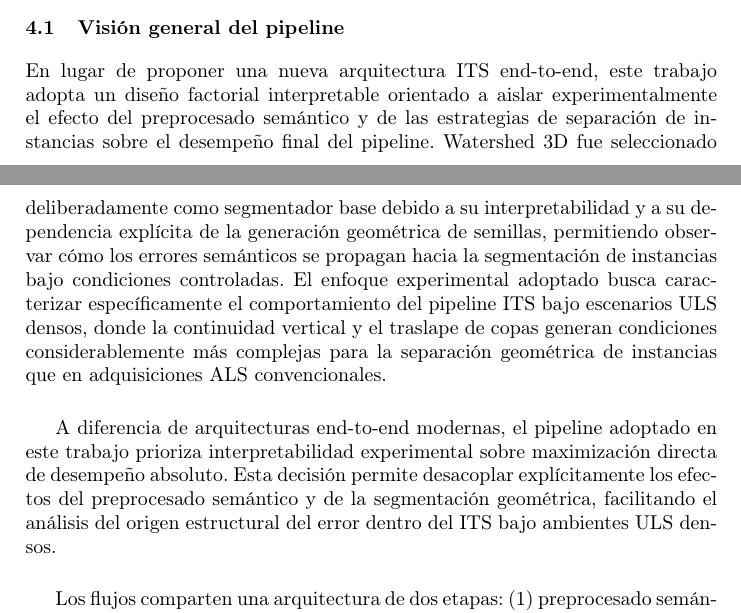
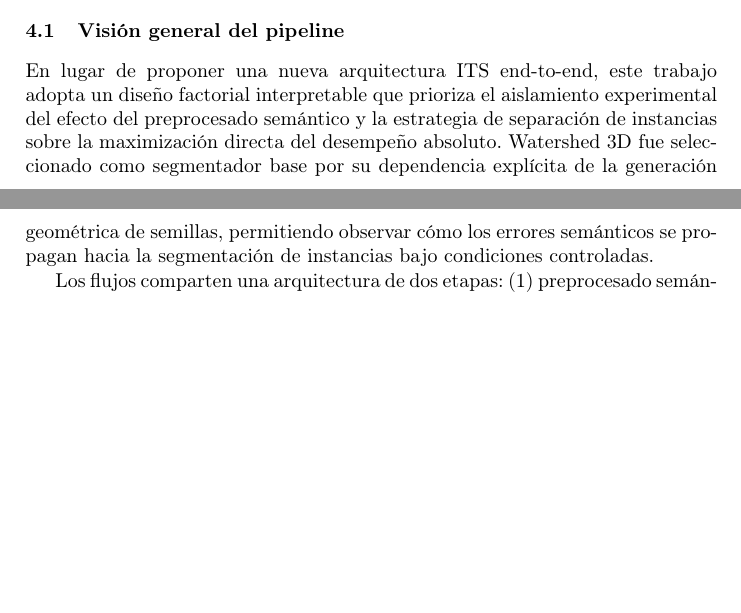
Before and after one commit to Cantuuuu/ITS-Pipeline-Comparison, a LaTeX paper (paper/main.tex): two parts of pages 4 and 5 of 17, joined at a grey line, cut so that both start at the same text, the shorter picture padded with empty space. Compiled offline with pdfLaTeX.

Commit message:
paper: compactar §4.1 a un solo párrafo de re-encuadre

```diff
--- a/paper/main.tex
+++ b/paper/main.tex
@@ -131,9 +131,7 @@ Se utiliza el split oficial (70\% dev / 30\% test) con subdivisi\'on interna tra
 
 \subsection{Visi\'on general del pipeline}
 
-En lugar de proponer una nueva arquitectura ITS end-to-end, este trabajo adopta un diseño factorial interpretable orientado a aislar experimentalmente el efecto del preprocesado semántico y de las estrategias de separación de instancias sobre el desempeño final del pipeline. Watershed 3D fue seleccionado deliberadamente como segmentador base debido a su interpretabilidad y a su dependencia explícita de la generación geométrica de semillas, permitiendo observar cómo los errores semánticos se propagan hacia la segmentación de instancias bajo condiciones controladas. El enfoque experimental adoptado busca caracterizar específicamente el comportamiento del pipeline ITS bajo escenarios ULS densos, donde la continuidad vertical y el traslape de copas generan condiciones considerablemente más complejas para la separación geométrica de instancias que en adquisiciones ALS convencionales.
-
-A diferencia de arquitecturas end-to-end modernas, el pipeline adoptado en este trabajo prioriza interpretabilidad experimental sobre maximización directa de desempeño absoluto. Esta decisión permite desacoplar explícitamente los efectos del preprocesado semántico y de la segmentación geométrica, facilitando el análisis del origen estructural del error dentro del ITS bajo ambientes ULS densos.
+En lugar de proponer una nueva arquitectura ITS end-to-end, este trabajo adopta un diseño factorial interpretable que prioriza el aislamiento experimental del efecto del preprocesado semántico y la estrategia de separación de instancias sobre la maximización directa del desempeño absoluto. Watershed 3D fue seleccionado como segmentador base por su dependencia explícita de la generación geométrica de semillas, permitiendo observar cómo los errores semánticos se propagan hacia la segmentación de instancias bajo condiciones controladas.
 
 Los flujos comparten una arquitectura de dos etapas: (1)~preprocesado sem\'antico y (2)~segmentador Watershed~3D, variadas factorialmente en cinco flujos (Fig.~\ref{fig:pipeline}). Los par\'ametros del segmentador se calibran independientemente por flujo mediante grid search sobre val (F1 de instancia, IoU~3D~$\geq 0.5$).
 
```
